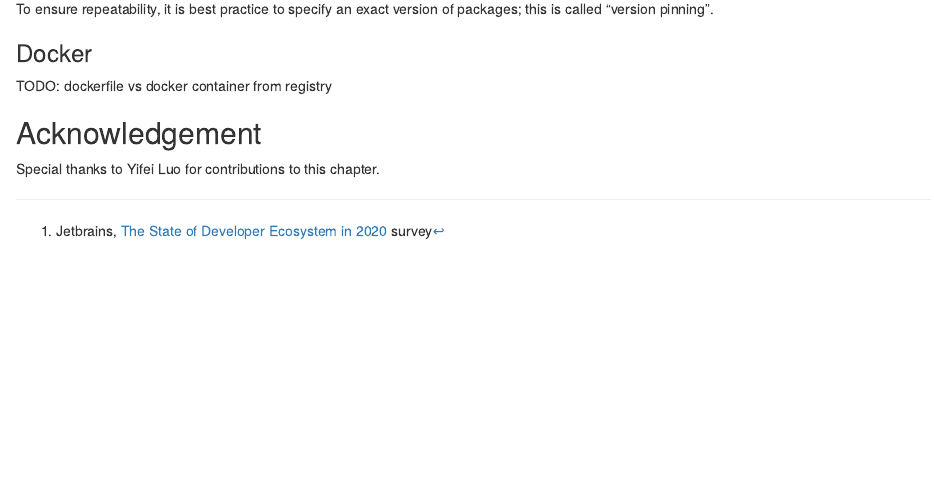
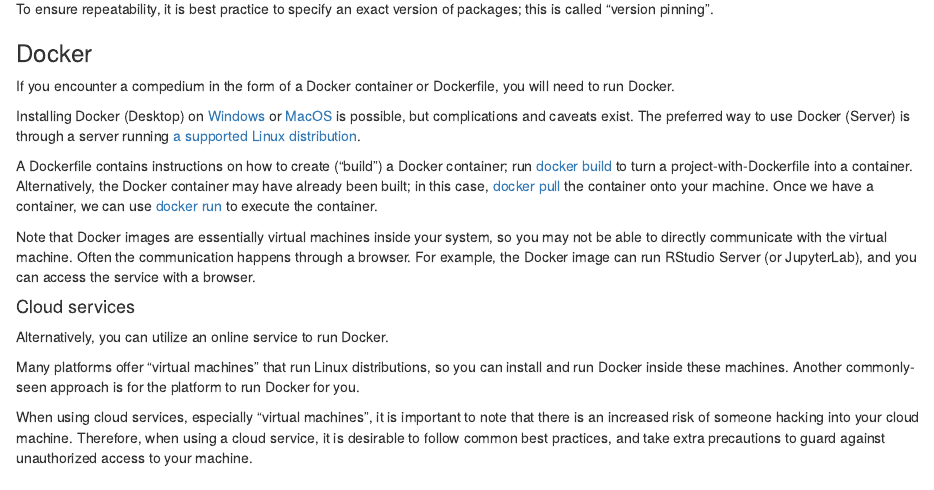
Before and after one commit to HEGSRR/HEGSRR-Manual, an R Markdown document (07-reproduction.Rmd): the page in a window 1100 px wide, from 2380 px down. Rendered offline with R 4.5, knitr and Pandoc, with nearby package versions; drawn as R Markdown's standard HTML page in place of the format the file asks for.

Commit message:
repro: docker considerations

```diff
--- a/07-reproduction.Rmd
+++ b/07-reproduction.Rmd
@@ -137,7 +137,28 @@
 
 ### Docker
 
-TODO: dockerfile vs docker container from registry
+If you encounter a compedium in the form of a Docker container or Dockerfile, you will need to run Docker.
+
+Installing Docker (Desktop) on [Windows](https://docs.docker.com/desktop/install/windows-install/) or [MacOS](https://docs.docker.com/desktop/install/mac-install/) is possible, but complications and caveats exist.
+The preferred way to use Docker (Server) is through a server running [a supported Linux distribution](https://docs.docker.com/engine/install/#server).
+
+A Dockerfile contains instructions on how to create ("build") a Docker container; run [docker build](https://docs.docker.com/engine/reference/commandline/build/) to turn a project-with-Dockerfile into a container.
+Alternatively, the Docker container may have already been built; in this case, [docker pull](https://docs.docker.com/engine/reference/commandline/pull/) the container onto your machine.
+Once we have a container, we can use [docker run](https://docs.docker.com/engine/reference/commandline/run/) to execute the container.
+
+Note that Docker images are essentially virtual machines inside your system, so you may not be able to directly communicate with the virtual machine.
+Often the communication happens through a browser.
+For example, the Docker image can run RStudio Server (or JupyterLab), and you can access the service with a browser.
+
+#### Cloud services
+
+Alternatively, you can utilize an online service to run Docker.
+
+Many platforms offer "virtual machines" that run Linux distributions, so you can install and run Docker inside these machines.
+Another commonly-seen approach is for the platform to run Docker for you.
+
+When using cloud services, especially "virtual machines", it is important to note that there is an increased risk of someone hacking into your cloud machine.
+Therefore, when using a cloud service, it is desirable to follow common best practices, and take extra precautions to guard against unauthorized access to your machine.
 
 ## Acknowledgement
 
```
